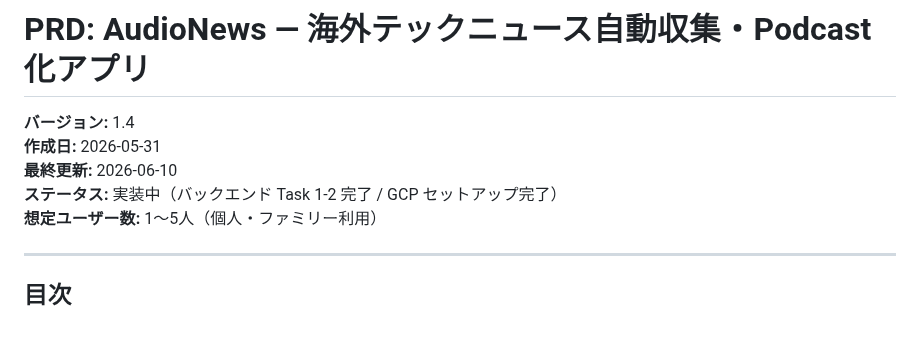
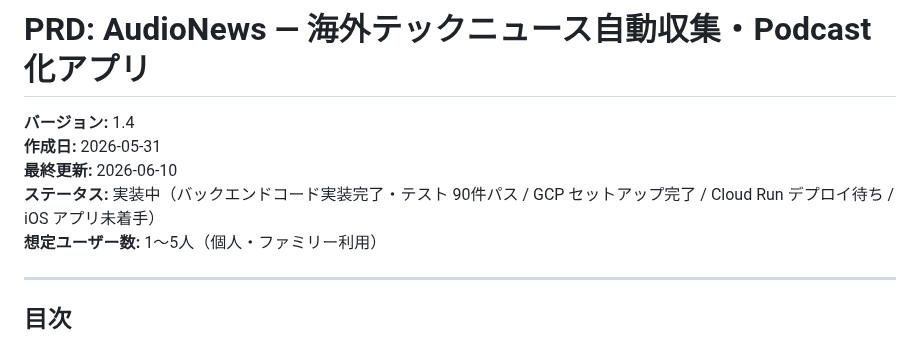
Before and after one commit to examinare000/news-listen-docs, a Markdown page: prd/2026-05-31-audio-news.md, the part around the change. GitHub-like rendering.

```diff
--- a/prd/2026-05-31-audio-news.md
+++ b/prd/2026-05-31-audio-news.md
@@ -3,7 +3,7 @@
 **バージョン:** 1.4
 **作成日:** 2026-05-31
 **最終更新:** 2026-06-10
-**ステータス:** 実装中（バックエンド Task 1-2 完了 / GCP セットアップ完了）
+**ステータス:** 実装中（バックエンドコード実装完了・テスト 90件パス / GCP セットアップ完了 / Cloud Run デプロイ待ち / iOS アプリ未着手）
 **想定ユーザー数:** 1〜5人（個人・ファミリー利用）
 
 ---
```
Also changed, not shown: superpowers/plans/2026-05-31-backend.md (+92 -73 lines).
